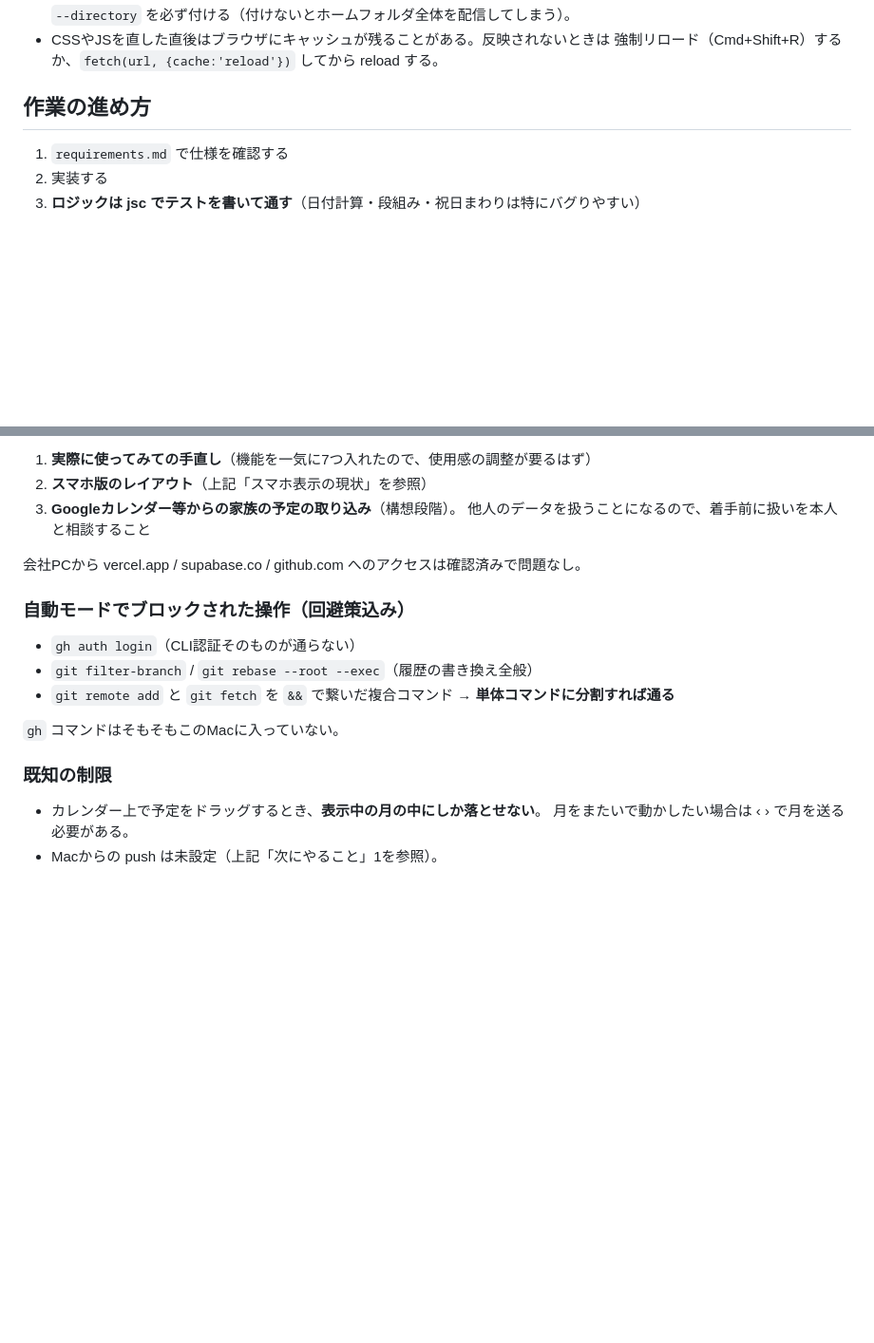
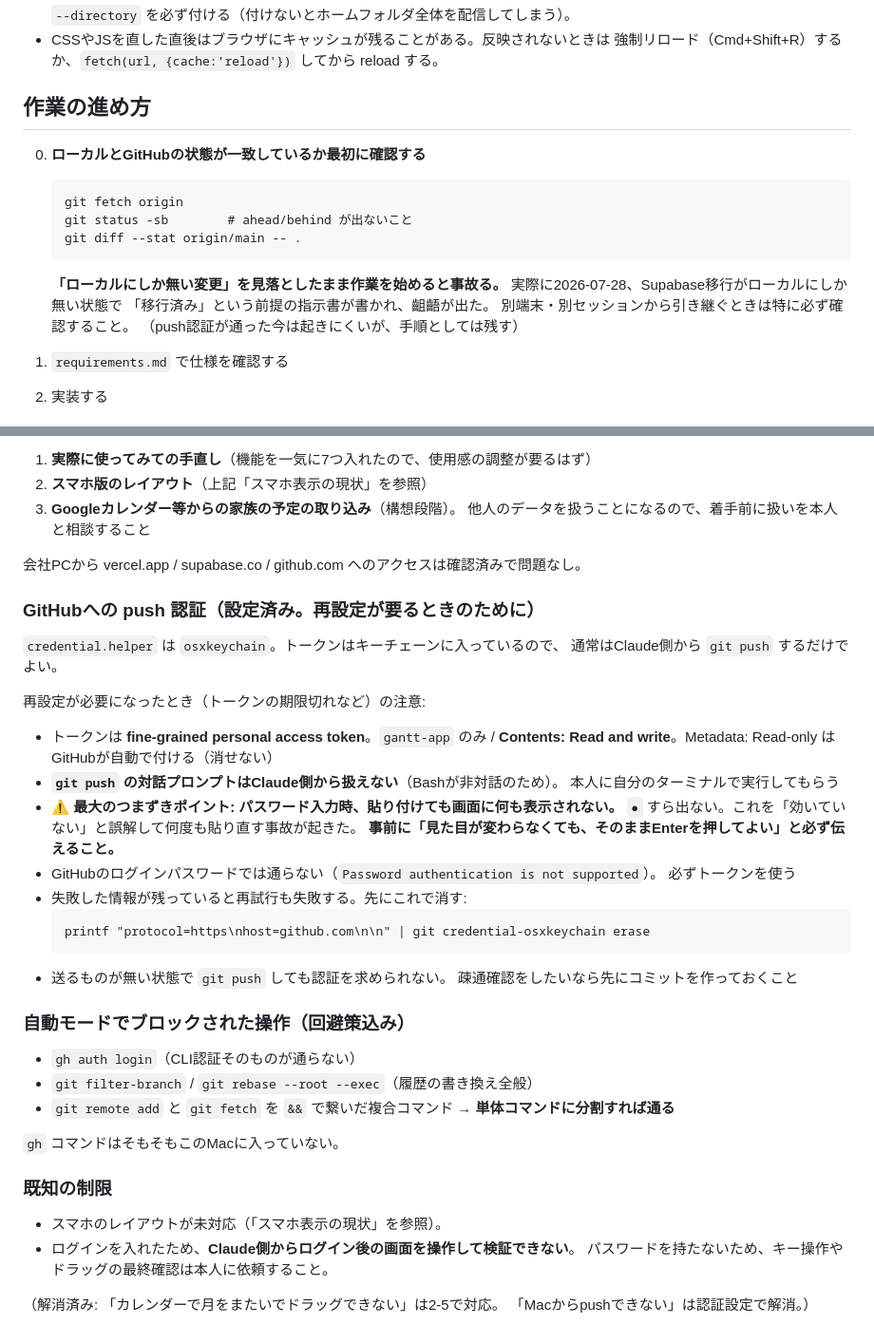
Before and after one commit to itoshoji/gantt-app, a Markdown page: CLAUDE.md, 2 parts joined by grey strips. Shown at 95% size. Rendered like a GitHub page; blank space fills up the shorter version.

Commit message:
CLAUDE.md: 引き継ぎ時の確認手順とpush認証の注意を追記、古い記述を修正
- 作業開始時に「ローカルとGitHubが一致しているか」を確認する手順を追加。
  Supabase移行がローカルにしか無い状態で「移行済み」の指示書が書かれた
  実例を根拠として残す
- push認証の再設定手順と、つまずきポイント（貼り付けても画面に何も出ない）を追記
- 既知の制限を実態に合わせて修正。「月をまたいでドラッグできない」は2-5で解消、
  「Macからpushできない」は認証設定で解消。
  代わりに「ログイン後の画面はClaude側から検証できない」を追加

Co-Authored-By: Claude Opus 5 <noreply@anthropic.com>

````diff
--- a/CLAUDE.md
+++ b/CLAUDE.md
@@ -49,6 +49,20 @@ ES Modules は使わない（`file://` で開くと CORS で動かなくなる
   強制リロード（Cmd+Shift+R）するか、`fetch(url, {cache:'reload'})` してから reload する。
 
 ## 作業の進め方
+
+0. **ローカルとGitHubの状態が一致しているか最初に確認する**
+
+   ```
+   git fetch origin
+   git status -sb        # ahead/behind が出ないこと
+   git diff --stat origin/main -- .
+   ```
+
+   **「ローカルにしか無い変更」を見落としたまま作業を始めると事故る。**
+   実際に2026-07-28、Supabase移行がローカルにしか無い状態で
+   「移行済み」という前提の指示書が書かれ、齟齬が出た。
+   別端末・別セッションから引き継ぐときは特に必ず確認すること。
+   （push認証が通った今は起きにくいが、手順としては残す）
 
 1. `requirements.md` で仕様を確認する
 2. 実装する
@@ -203,6 +217,29 @@ Macからの push も通るので、コードを直したら `git push` する
 
 会社PCから vercel.app / supabase.co / github.com へのアクセスは確認済みで問題なし。
 
+### GitHubへの push 認証（設定済み。再設定が要るときのために）
+
+`credential.helper` は `osxkeychain`。トークンはキーチェーンに入っているので、
+通常はClaude側から `git push` するだけでよい。
+
+再設定が必要になったとき（トークンの期限切れなど）の注意:
+
+- トークンは **fine-grained personal access token**。`gantt-app` のみ /
+  **Contents: Read and write**。Metadata: Read-only はGitHubが自動で付ける（消せない）
+- **`git push` の対話プロンプトはClaude側から扱えない**（Bashが非対話のため）。
+  本人に自分のターミナルで実行してもらう
+- **⚠ 最大のつまずきポイント: パスワード入力時、貼り付けても画面に何も表示されない。**
+  `●` すら出ない。これを「効いていない」と誤解して何度も貼り直す事故が起きた。
+  **事前に「見た目が変わらなくても、そのままEnterを押してよい」と必ず伝えること。**
+- GitHubのログインパスワードでは通らない（`Password authentication is not supported`）。
+  必ずトークンを使う
+- 失敗した情報が残っていると再試行も失敗する。先にこれで消す:
+  ```
+  printf "protocol=https\nhost=github.com\n\n" | git credential-osxkeychain erase
+  ```
+- 送るものが無い状態で `git push` しても認証を求められない。
+  疎通確認をしたいなら先にコミットを作っておくこと
+
 ### 自動モードでブロックされた操作（回避策込み）
 
 - `gh auth login`（CLI認証そのものが通らない）
@@ -214,6 +251,9 @@ Macからの push も通るので、コードを直したら `git push` する
 
 ### 既知の制限
 
-- カレンダー上で予定をドラッグするとき、**表示中の月の中にしか落とせない**。
-  月をまたいで動かしたい場合は ‹ › で月を送る必要がある。
-- Macからの push は未設定（上記「次にやること」1を参照）。
+- スマホのレイアウトが未対応（「スマホ表示の現状」を参照）。
+- ログインを入れたため、**Claude側からログイン後の画面を操作して検証できない**。
+  パスワードを持たないため、キー操作やドラッグの最終確認は本人に依頼すること。
+
+（解消済み: 「カレンダーで月をまたいでドラッグできない」は2-5で対応。
+「Macからpushできない」は認証設定で解消。）
````
